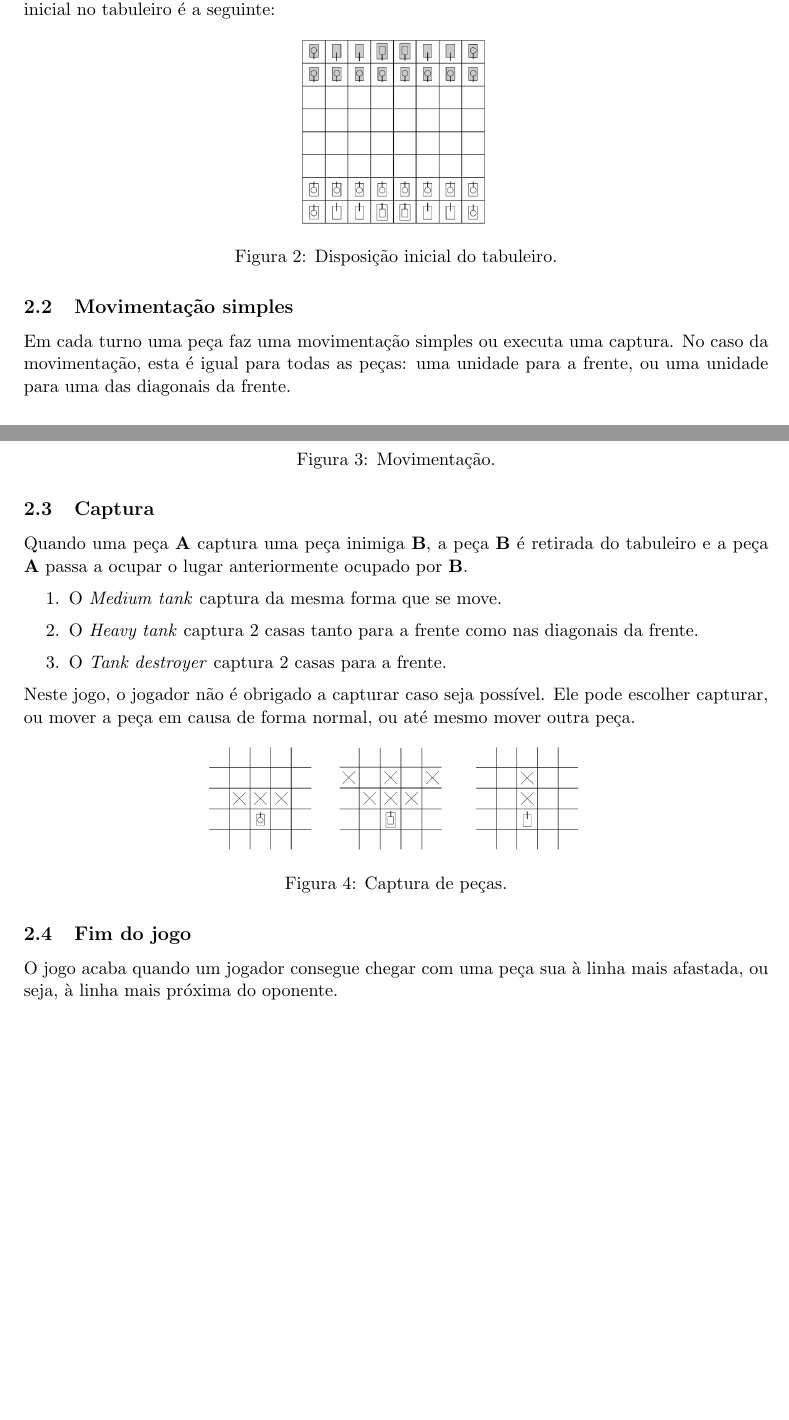
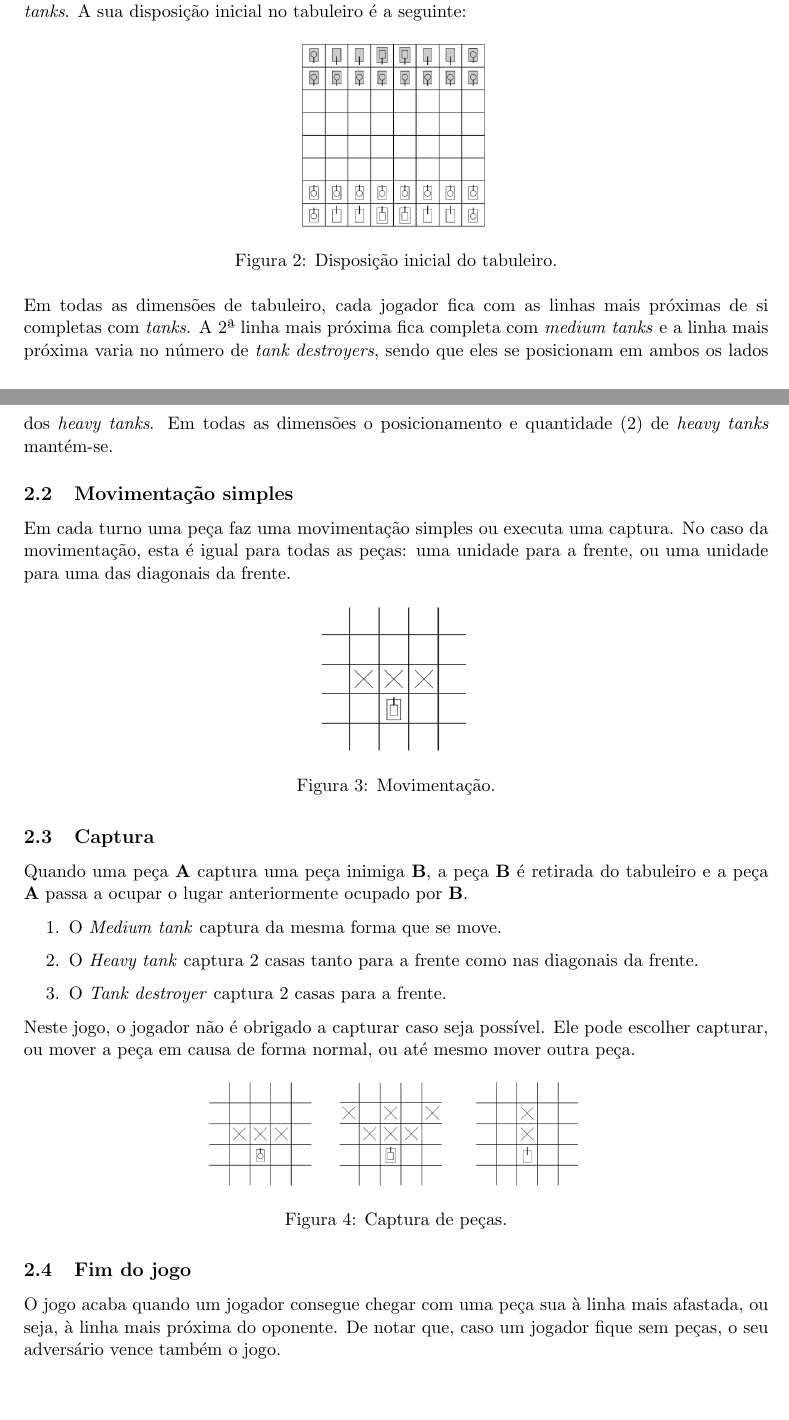
Before and after one commit to diogolhc/feup-l.eic-pfl-proj2, a LaTeX document (docs/README.tex): two parts of pages 1 and 2 of 2 before the commit and two parts of pages 1 and 2 of 3 after it, joined at a grey line, cut so that both start at the same text, the shorter picture padded with empty space. Compiled offline with pdfLaTeX.

Commit message:
Change readme to support variable board size

```diff
--- a/docs/README.tex
+++ b/docs/README.tex
@@ -56,7 +56,7 @@ a ter uma peça na linha mais distante, ou seja, a casa do oponente.
     \label{fig:pecas}
 \end{figure}
 
-\noindent Cada jogador começa com 2 \textit{heavy tanks}, 4 \textit{tank destroyers}
+\noindent Num tabuleiro 8x8, cada jogador começa com 2 \textit{heavy tanks}, 4 \textit{tank destroyers}
 e 10 \textit{medium tanks}. A sua disposição inicial no tabuleiro é a seguinte:
 
 \begin{figure}[H]
@@ -65,6 +65,11 @@ e 10 \textit{medium tanks}. A sua disposição inicial no tabuleiro é a seguint
     \caption{Disposição inicial do tabuleiro.}
     \label{fig:board}
 \end{figure}
+
+\noindent Em todas as dimensões de tabuleiro, cada jogador fica com as linhas mais próximas de si completas com \textit{tanks}.
+A 2ª linha mais próxima fica completa com \textit{medium tanks} e a linha mais próxima varia no número
+de \textit{tank destroyers}, sendo que eles se posicionam em ambos os lados dos \textit{heavy tanks}.
+Em todas as dimensões o posicionamento e quantidade (2) de \textit{heavy tanks} mantém-se.
 
 \subsection{Movimentação simples}
 Em cada turno uma peça faz uma movimentação simples ou executa uma captura. No caso
@@ -104,6 +109,7 @@ mesmo mover outra peça.
 
 O jogo acaba quando um jogador consegue chegar com uma peça sua à linha mais
 afastada, ou seja, à linha mais próxima do oponente.
+De notar que, caso um jogador fique sem peças, o seu adversário vence também o jogo.
 
 
 %%% Lógica do jogo %%%
```
Also changed, not shown: docs/README.pdf, docs/README.tex (4 more changed lines).
